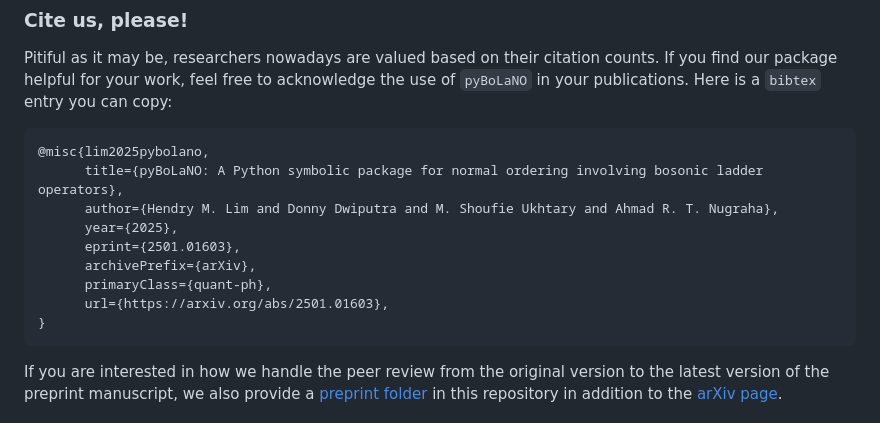
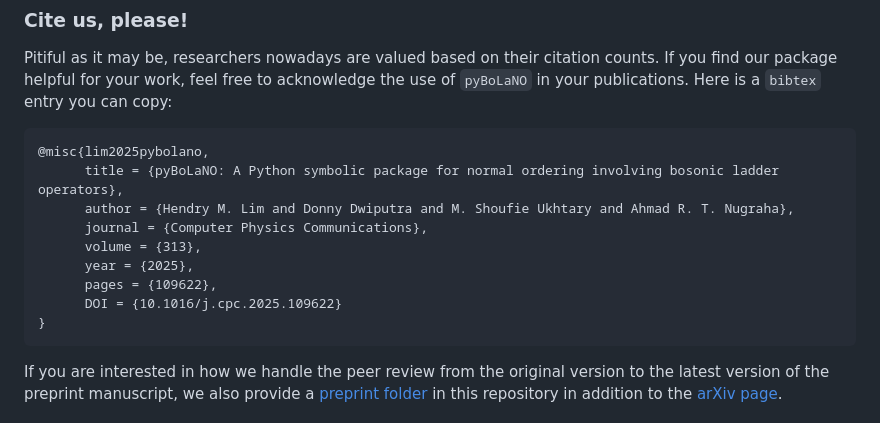
Before and after one commit to hendry24/pyBoLaNO, a Markdown page: README.md, the part around the change. Drawn GitHub-style.

````diff
--- a/README.md
+++ b/README.md
@@ -77,13 +77,13 @@ Pitiful as it may be, researchers nowadays are valued based on their citation co
 
 ```
 @misc{lim2025pybolano,
-      title={pyBoLaNO: A Python symbolic package for normal ordering involving bosonic ladder operators},
-      author={Hendry M. Lim and Donny Dwiputra and M. Shoufie Ukhtary and Ahmad R. T. Nugraha},
-      year={2025},
-      eprint={2501.01603},
-      archivePrefix={arXiv},
-      primaryClass={quant-ph},
-      url={https://arxiv.org/abs/2501.01603},
+      title = {pyBoLaNO: A Python symbolic package for normal ordering involving bosonic ladder operators},
+      author = {Hendry M. Lim and Donny Dwiputra and M. Shoufie Ukhtary and Ahmad R. T. Nugraha},
+      journal = {Computer Physics Communications},
+      volume = {313},
+      year = {2025},
+      pages = {109622},
+      DOI = {10.1016/j.cpc.2025.109622}
 }
 ```
 
````
